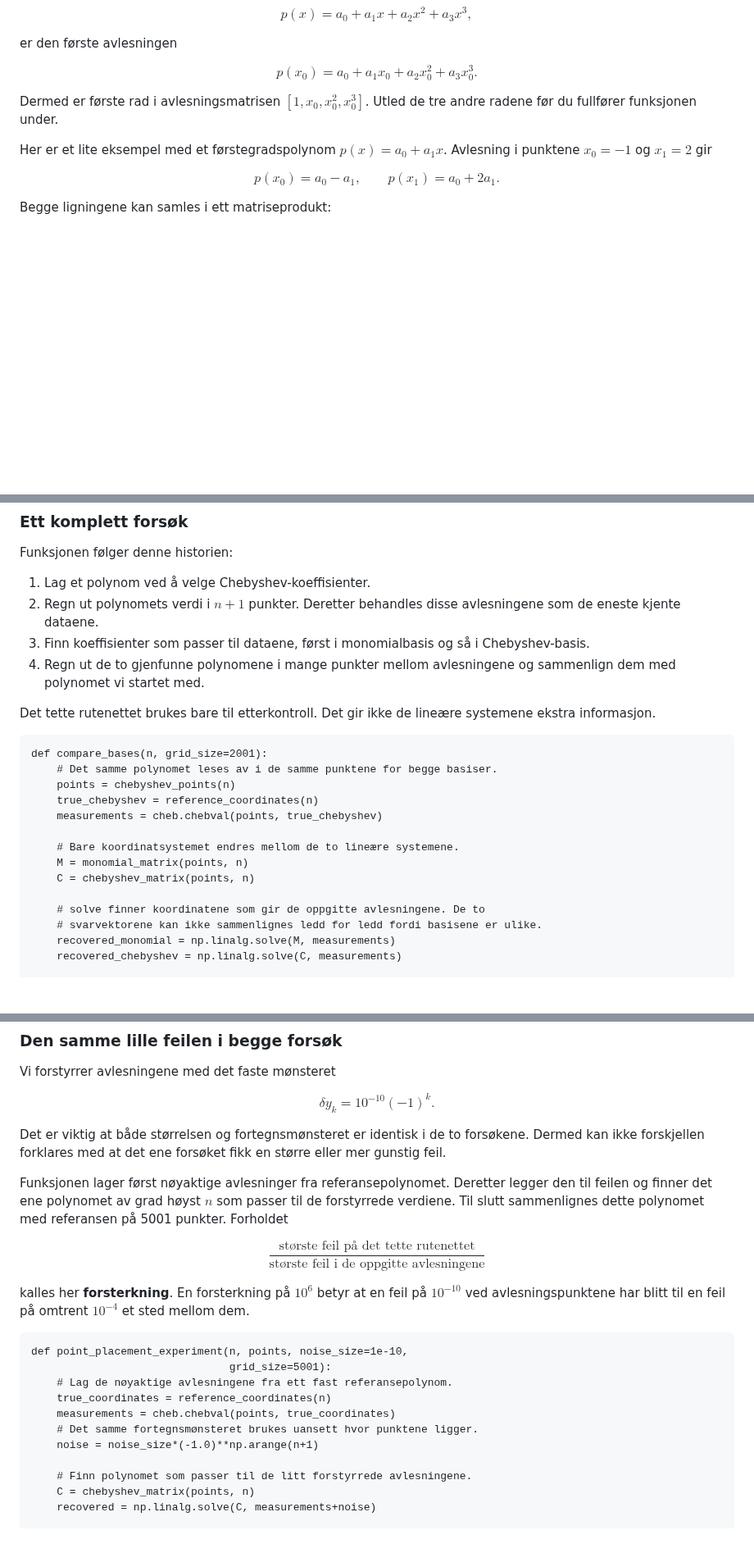
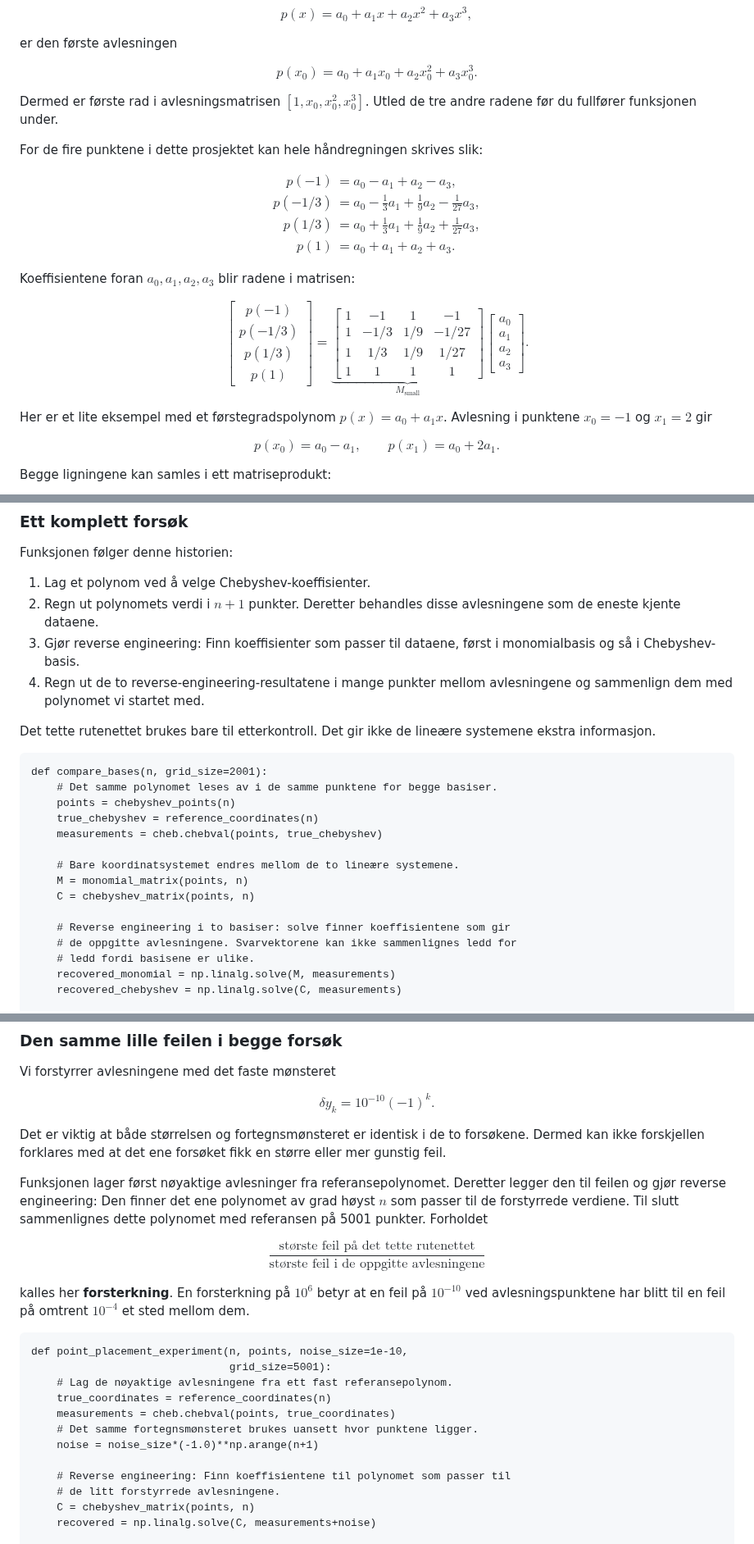
Before and after one commit to aacchhee/ingmat3a_ntnu, a Markdown page: _includes/projects/week3_chebyshev_sampling.md, 3 parts joined by grey strips. Shown at 82% size. Drawn GitHub-style; blank space fills up the shorter version.

```diff
--- a/_includes/projects/week3_chebyshev_sampling.md
+++ b/_includes/projects/week3_chebyshev_sampling.md
@@ -338,6 +373,34 @@ Dermed er første rad i avlesningsmatrisen
 $[1,x_0,x_0^2,x_0^3]$. Utled de tre andre radene før du fullfører funksjonen
 under.
 
+For de fire punktene i dette prosjektet kan hele håndregningen skrives slik:
+
+$$
+\begin{aligned}
+p(-1) &= a_0-a_1+a_2-a_3,\\
+p(-1/3) &= a_0-\frac13a_1+\frac19a_2-\frac1{27}a_3,\\
+p(1/3) &= a_0+\frac13a_1+\frac19a_2+\frac1{27}a_3,\\
+p(1) &= a_0+a_1+a_2+a_3.
+\end{aligned}
+$$
+
+Koeffisientene foran $a_0,a_1,a_2,a_3$ blir radene i matrisen:
+
+$$
+\begin{bmatrix}
+p(-1)\\p(-1/3)\\p(1/3)\\p(1)
+\end{bmatrix}
+=
+\underbrace{
+\begin{bmatrix}
+1&-1&1&-1\\
+1&-1/3&1/9&-1/27\\
+1&1/3&1/9&1/27\\
+1&1&1&1
+\end{bmatrix}}_{M_{\text{small}}}
+\begin{bmatrix}a_0\\a_1\\a_2\\a_3\end{bmatrix}.
+$$
+
 Her er et lite eksempel med et førstegradspolynom
 $p(x)=a_0+a_1x$. Avlesning i punktene $x_0=-1$ og $x_1=2$ gir
 
@@ -631,10 +729,10 @@ Funksjonen følger denne historien:
 1. Lag et polynom ved å velge Chebyshev-koeffisienter.
 2. Regn ut polynomets verdi i $n+1$ punkter. Deretter behandles disse
    avlesningene som de eneste kjente dataene.
-3. Finn koeffisienter som passer til dataene, først i monomialbasis og så i
-   Chebyshev-basis.
-4. Regn ut de to gjenfunne polynomene i mange punkter mellom avlesningene og
-   sammenlign dem med polynomet vi startet med.
+3. Gjør reverse engineering: Finn koeffisienter som passer til dataene, først
+   i monomialbasis og så i Chebyshev-basis.
+4. Regn ut de to reverse-engineering-resultatene i mange punkter mellom
+   avlesningene og sammenlign dem med polynomet vi startet med.
 
 Det tette rutenettet brukes bare til etterkontroll. Det gir ikke de lineære
 systemene ekstra informasjon.
@@ -650,8 +748,9 @@ def compare_bases(n, grid_size=2001):
     M = monomial_matrix(points, n)
     C = chebyshev_matrix(points, n)
 
-    # solve finner koordinatene som gir de oppgitte avlesningene. De to
-    # svarvektorene kan ikke sammenlignes ledd for ledd fordi basisene er ulike.
+    # Reverse engineering i to basiser: solve finner koeffisientene som gir
+    # de oppgitte avlesningene. Svarvektorene kan ikke sammenlignes ledd for
+    # ledd fordi basisene er ulike.
     recovered_monomial = np.linalg.solve(M, measurements)
     recovered_chebyshev = np.linalg.solve(C, measurements)
 
@@ -871,9 +971,9 @@ forsøkene. Dermed kan ikke forskjellen forklares med at det ene forsøket fikk
 en større eller mer gunstig feil.
 
 Funksjonen lager først nøyaktige avlesninger fra referansepolynomet. Deretter
-legger den til feilen og finner det ene polynomet av grad høyst $n$ som passer
-til de forstyrrede verdiene. Til slutt sammenlignes dette polynomet med
-referansen på 5001 punkter. Forholdet
+legger den til feilen og gjør reverse engineering: Den finner det ene
+polynomet av grad høyst $n$ som passer til de forstyrrede verdiene. Til slutt
+sammenlignes dette polynomet med referansen på 5001 punkter. Forholdet
 
 $$
 \frac{\text{største feil på det tette rutenettet}}
@@ -893,7 +993,8 @@ def point_placement_experiment(n, points, noise_size=1e-10,
     # Det samme fortegnsmønsteret brukes uansett hvor punktene ligger.
     noise = noise_size*(-1.0)**np.arange(n+1)
 
-    # Finn polynomet som passer til de litt forstyrrede avlesningene.
+    # Reverse engineering: Finn koeffisientene til polynomet som passer til
+    # de litt forstyrrede avlesningene.
     C = chebyshev_matrix(points, n)
     recovered = np.linalg.solve(C, measurements+noise)
 
```
Also changed, not shown: other parts of _includes/projects/week3_chebyshev_sampling.md (+90 -17 lines).
